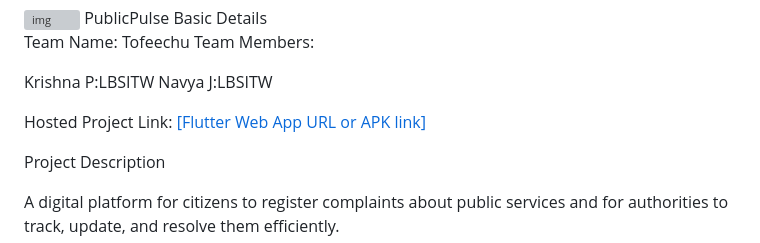
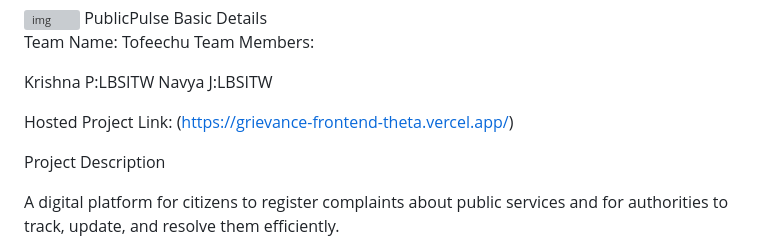
Before and after one commit to Navya-pavanan/Grievance_frontend, a Markdown page: READMEE.md, the part around the change. Drawn GitHub-style; grey boxes are pictures that could not be loaded.

```diff
--- a/READMEE.md
+++ b/READMEE.md
@@ -9,7 +9,7 @@ Krishna P:LBSITW
 Navya J:LBSITW
 
 Hosted Project Link:
-[[Flutter Web App URL or APK link]](https://grievance-frontend-theta.vercel.app/)
+(https://grievance-frontend-theta.vercel.app/)
 
 Project Description
 
```
